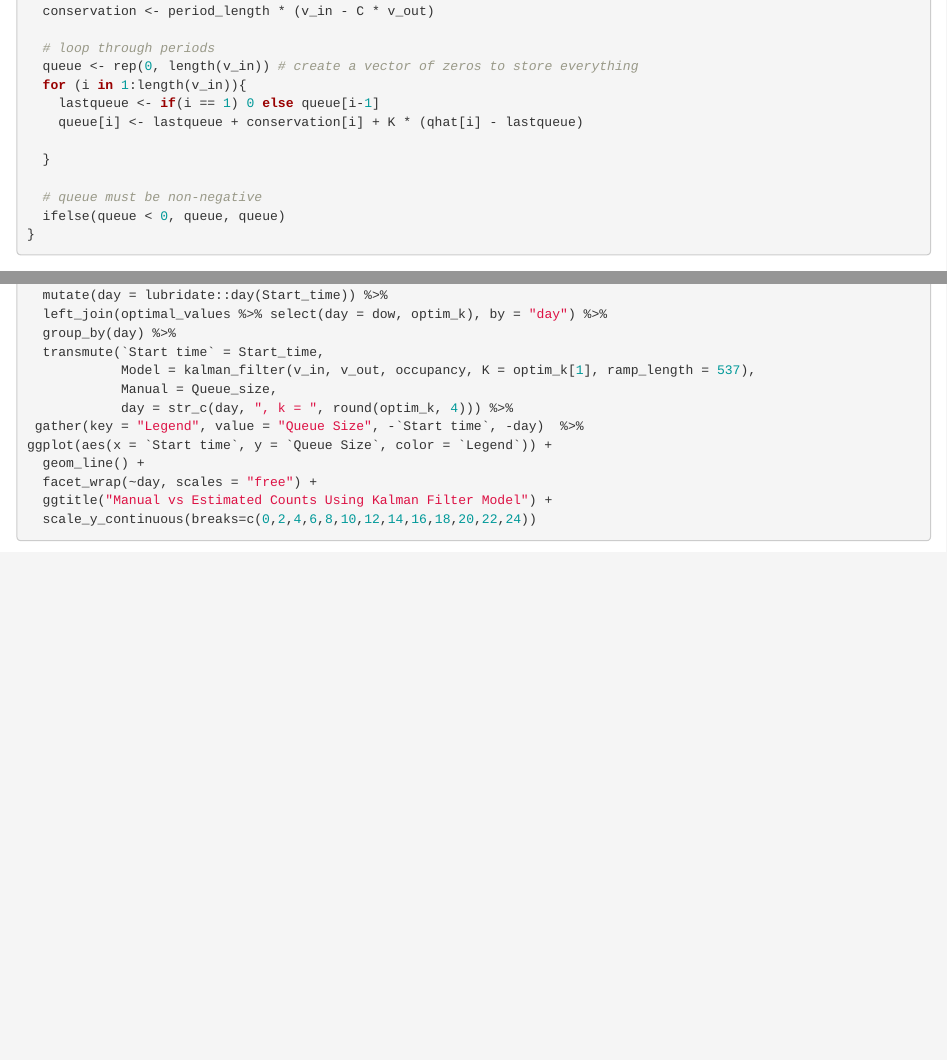
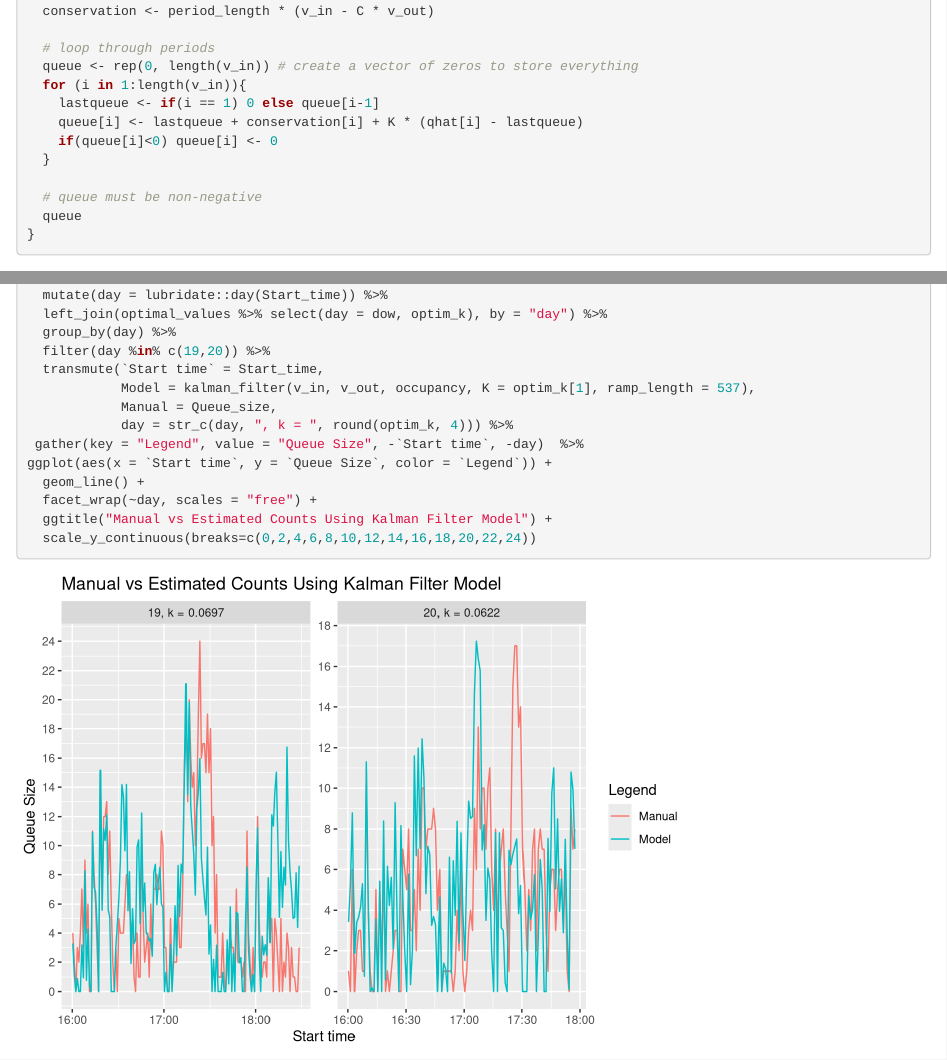
Before and after one commit to byu-transpolab/ramp_meters, an R Markdown document (03-method.Rmd): the page in a window 1100 px wide, from 1210 px down, and a second part further down, joined at a grey line. Rendered offline with R 4.5, knitr and Pandoc, with nearby package versions; some code elsewhere in the file could not run offline.

Commit message:
Changed the setting of queue to be > 0 into the kalman filter formula, and adjusting the plots for the models.

````diff
--- a/03-method.Rmd
+++ b/03-method.Rmd
@@ -49,11 +49,11 @@ kalman_filter <- function(v_in, v_out, occupancy, K = 0.22, C = NA, period_lengt
   for (i in 1:length(v_in)){
     lastqueue <- if(i == 1) 0 else queue[i-1]
     queue[i] <- lastqueue + conservation[i] + K * (qhat[i] - lastqueue)
-
+    if(queue[i]<0) queue[i] <- 0
   }
 
   # queue must be non-negative
-  ifelse(queue < 0, queue, queue)
+  queue
 }
 ```
 
@@ -191,6 +193,7 @@ detector %>%
   mutate(day = lubridate::day(Start_time)) %>%
   left_join(optimal_values %>% select(day = dow, optim_k), by = "day") %>%
   group_by(day) %>%
+  filter(day %in% c(19,20)) %>%
   transmute(`Start time` = Start_time,
             Model = kalman_filter(v_in, v_out, occupancy, K = optim_k[1], ramp_length = 537),
             Manual = Queue_size,
````
Also changed, not shown: 03-method.Rmd (2 more changed lines).
